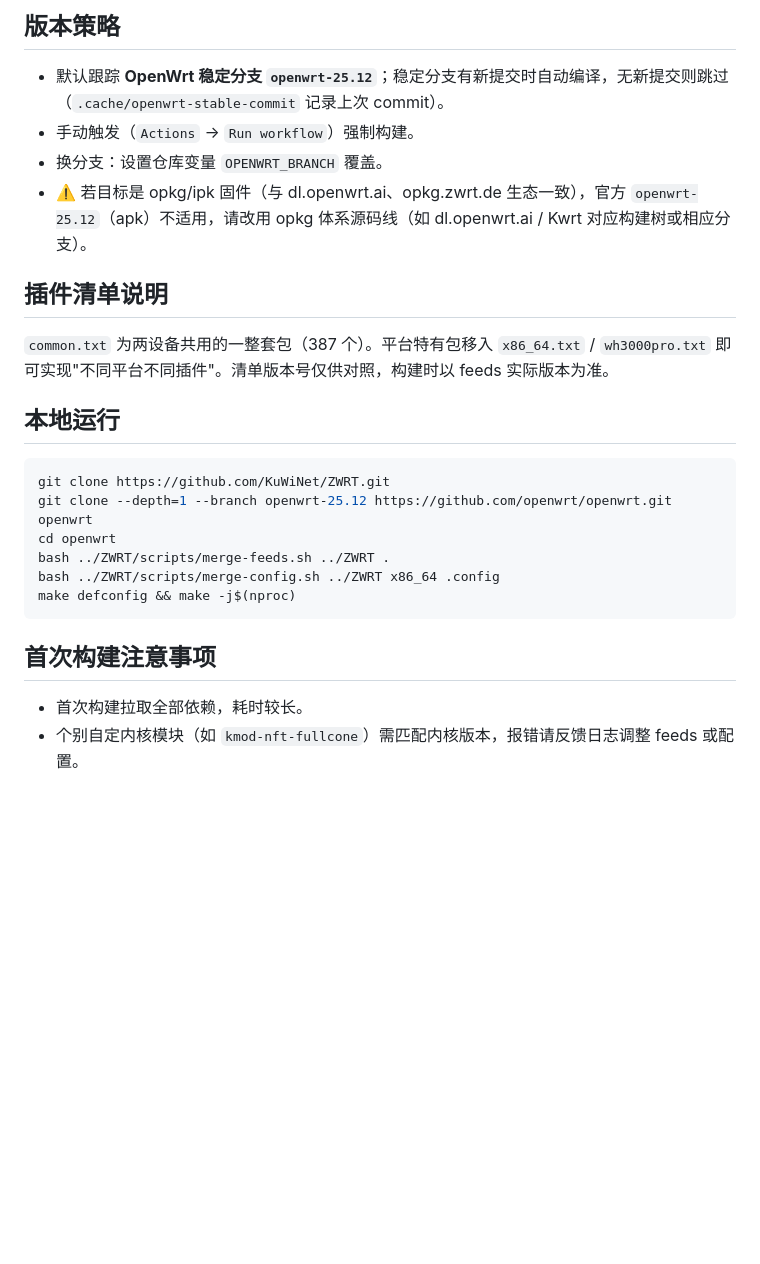
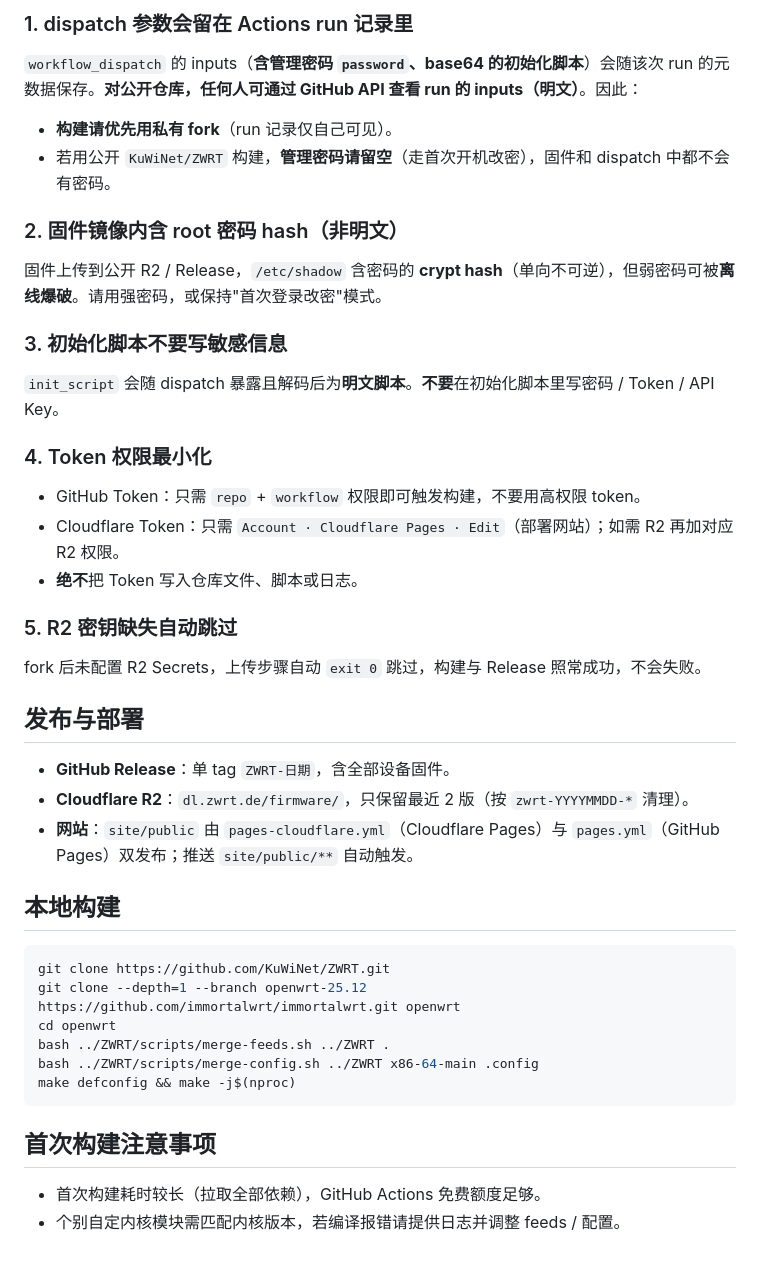
Before and after one commit to KuwiNet/ZWRT, a Markdown page: README.md, the part around one of its changes. GitHub-like rendering; blank space fills up the shorter version.

````diff
--- a/README.md
+++ b/README.md
@@ -88,27 +96,42 @@ https://dl.zwrt.de/firmware/zwrt-YYYYMMDD-架构-设备-<类型>
 
-## 版本策略
+### 1. dispatch 参数会留在 Actions run 记录里
+`workflow_dispatch` 的 inputs（**含管理密码 `password`、base64 的初始化脚本**）会随该次 run 的元数据保存。**对公开仓库，任何人可通过 GitHub API 查看 run 的 inputs（明文）**。因此：
 
-- 默认跟踪 **OpenWrt 稳定分支 `openwrt-25.12`**；稳定分支有新提交时自动编译，无新提交则跳过（`.cache/openwrt-stable-commit` 记录上次 commit）。
-- 手动触发（`Actions` → `Run workflow`）强制构建。
-- 换分支：设置仓库变量 `OPENWRT_BRANCH` 覆盖。
-- ⚠️ 若目标是 opkg/ipk 固件（与 dl.openwrt.ai、opkg.zwrt.de 生态一致），官方 `openwrt-25.12`（apk）不适用，请改用 opkg 体系源码线（如 dl.openwrt.ai / Kwrt 对应构建树或相应分支）。
+- **构建请优先用私有 fork**（run 记录仅自己可见）。
+- 若用公开 `KuWiNet/ZWRT` 构建，**管理密码请留空**（走首次开机改密），固件和 dispatch 中都不会有密码。
 
-## 插件清单说明
+### 2. 固件镜像内含 root 密码 hash（非明文）
+固件上传到公开 R2 / Release，`/etc/shadow` 含密码的 **crypt hash**（单向不可逆），但弱密码可被**离线爆破**。请用强密码，或保持"首次登录改密"模式。
 
-`common.txt` 为两设备共用的一整套包（387 个）。平台特有包移入 `x86_64.txt` / `wh3000pro.txt` 即可实现"不同平台不同插件"。清单版本号仅供对照，构建时以 feeds 实际版本为准。
+### 3. 初始化脚本不要写敏感信息
+`init_script` 会随 dispatch 暴露且解码后为**明文脚本**。**不要**在初始化脚本里写密码 / Token / API Key。
 
-## 本地运行
+### 4. Token 权限最小化
+- GitHub Token：只需 `repo` + `workflow` 权限即可触发构建，不要用高权限 token。
+- Cloudflare Token：只需 `Account · Cloudflare Pages · Edit`（部署网站）；如需 R2 再加对应 R2 权限。
+- **绝不**把 Token 写入仓库文件、脚本或日志。
+
+### 5. R2 密钥缺失自动跳过
+fork 后未配置 R2 Secrets，上传步骤自动 `exit 0` 跳过，构建与 Release 照常成功，不会失败。
+
+## 发布与部署
+
+- **GitHub Release**：单 tag `ZWRT-日期`，含全部设备固件。
+- **Cloudflare R2**：`dl.zwrt.de/firmware/`，只保留最近 2 版（按 `zwrt-YYYYMMDD-*` 清理）。
+- **网站**：`site/public` 由 `pages-cloudflare.yml`（Cloudflare Pages）与 `pages.yml`（GitHub Pages）双发布；推送 `site/public/**` 自动触发。
+
+## 本地构建
 
 ```bash
 git clone https://github.com/KuWiNet/ZWRT.git
-git clone --depth=1 --branch openwrt-25.12 https://github.com/openwrt/openwrt.git openwrt
+git clone --depth=1 --branch openwrt-25.12 https://github.com/immortalwrt/immortalwrt.git openwrt
 cd openwrt
 bash ../ZWRT/scripts/merge-feeds.sh ../ZWRT .
-bash ../ZWRT/scripts/merge-config.sh ../ZWRT x86_64 .config
+bash ../ZWRT/scripts/merge-config.sh ../ZWRT x86-64-main .config
 make defconfig && make -j$(nproc)
 ```
 
 ## 首次构建注意事项
 
-- 首次构建拉取全部依赖，耗时较长。
-- 个别自定内核模块（如 `kmod-nft-fullcone`）需匹配内核版本，报错请反馈日志调整 feeds 或配置。
+- 首次构建耗时较长（拉取全部依赖），GitHub Actions 免费额度足够。
+- 个别自定内核模块需匹配内核版本，若编译报错请提供日志并调整 feeds / 配置。
````
Also changed, not shown: other parts of README.md (+68 -60 lines).
